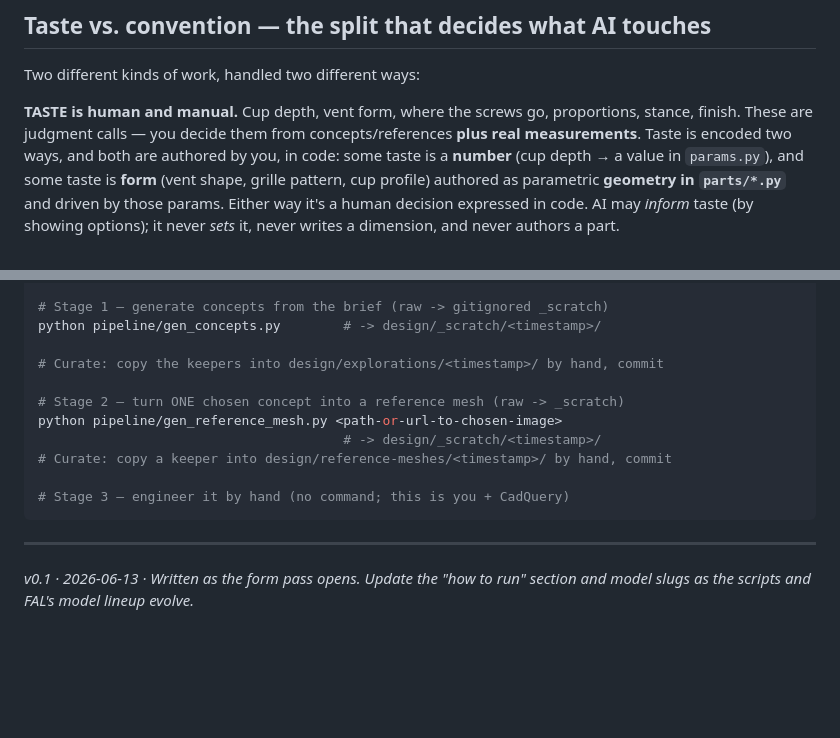
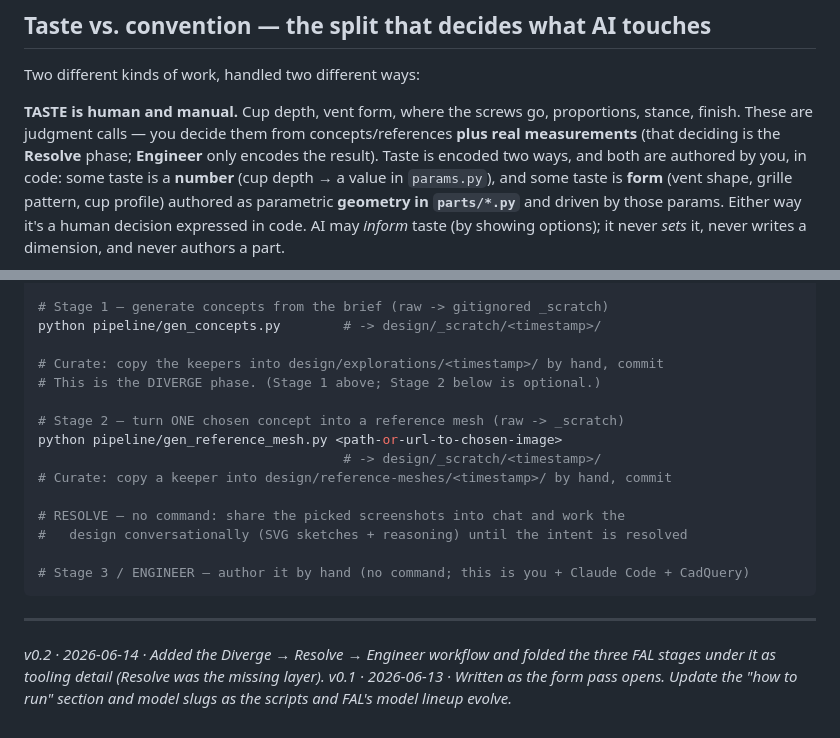
Before and after one commit to makerphones/daily-driver, a Markdown page: docs/design-pipeline.md, 2 parts joined by grey strips. GitHub-like rendering; blank space fills up the shorter version.

````diff
--- a/docs/design-pipeline.md
+++ b/docs/design-pipeline.md
@@ -101,7 +163,8 @@ Two different kinds of work, handled two different ways:
 
 **TASTE is human and manual.** Cup depth, vent form, where the screws go,
 proportions, stance, finish. These are judgment calls — you decide them from
-concepts/references **plus real measurements**. Taste is encoded two ways, and
+concepts/references **plus real measurements** (that deciding is the **Resolve**
+phase; **Engineer** only encodes the result). Taste is encoded two ways, and
 both are authored by you, in code: some taste is a **number** (cup depth → a
 value in `params.py`), and some taste is **form** (vent shape, grille pattern,
 cup profile) authored as parametric **geometry in `parts/*.py`** and driven by
@@ -176,16 +239,22 @@ python pipeline/smoke_test.py
 python pipeline/gen_concepts.py        # -> design/_scratch/<timestamp>/
 
 # Curate: copy the keepers into design/explorations/<timestamp>/ by hand, commit
+# This is the DIVERGE phase. (Stage 1 above; Stage 2 below is optional.)
 
 # Stage 2 — turn ONE chosen concept into a reference mesh (raw -> _scratch)
 python pipeline/gen_reference_mesh.py <path-or-url-to-chosen-image>
                                        # -> design/_scratch/<timestamp>/
 # Curate: copy a keeper into design/reference-meshes/<timestamp>/ by hand, commit
 
-# Stage 3 — engineer it by hand (no command; this is you + CadQuery)
+# RESOLVE — no command: share the picked screenshots into chat and work the
+#   design conversationally (SVG sketches + reasoning) until the intent is resolved
+
+# Stage 3 / ENGINEER — author it by hand (no command; this is you + Claude Code + CadQuery)
 ```
 
 ---
 
-*v0.1 · 2026-06-13 · Written as the form pass opens. Update the "how to run"
+*v0.2 · 2026-06-14 · Added the Diverge → Resolve → Engineer workflow and folded
+the three FAL stages under it as tooling detail (Resolve was the missing layer).
+v0.1 · 2026-06-13 · Written as the form pass opens. Update the "how to run"
 section and model slugs as the scripts and FAL's model lineup evolve.*
````
Also changed, not shown: other parts of docs/design-pipeline.md (+66 -4 lines), docs/DESIGN-LOG.md (+17 -0 lines).
